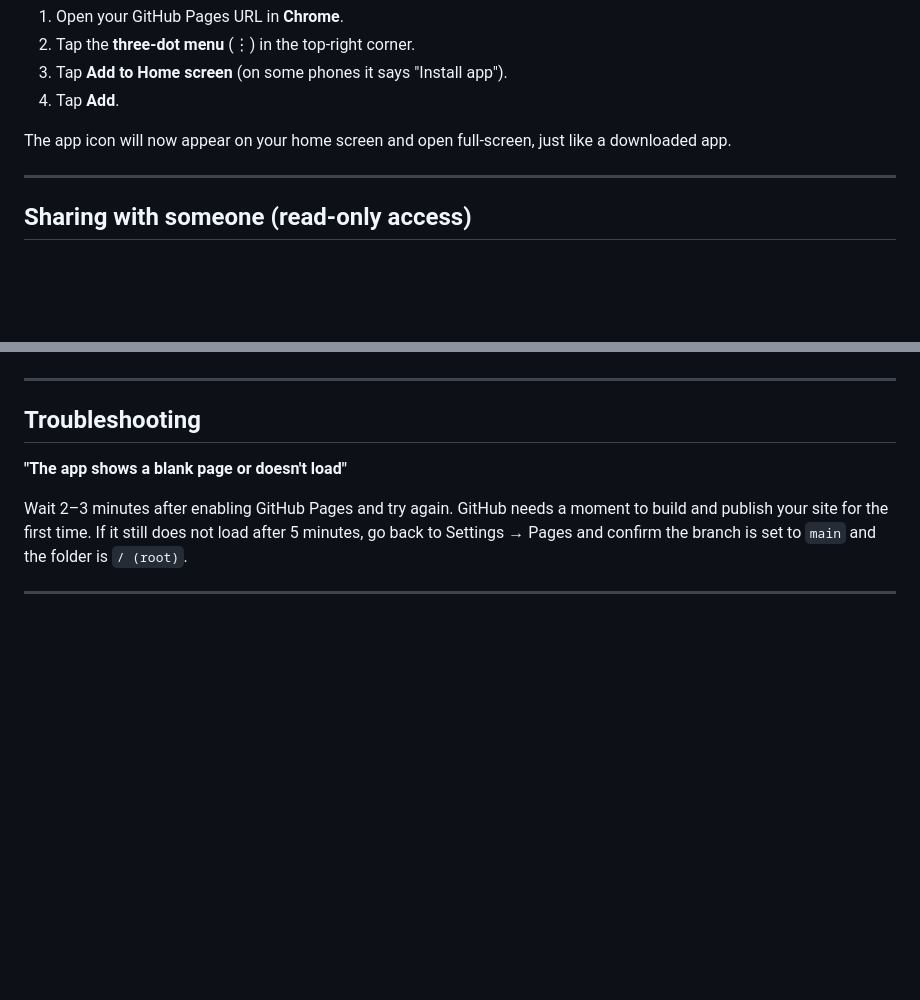
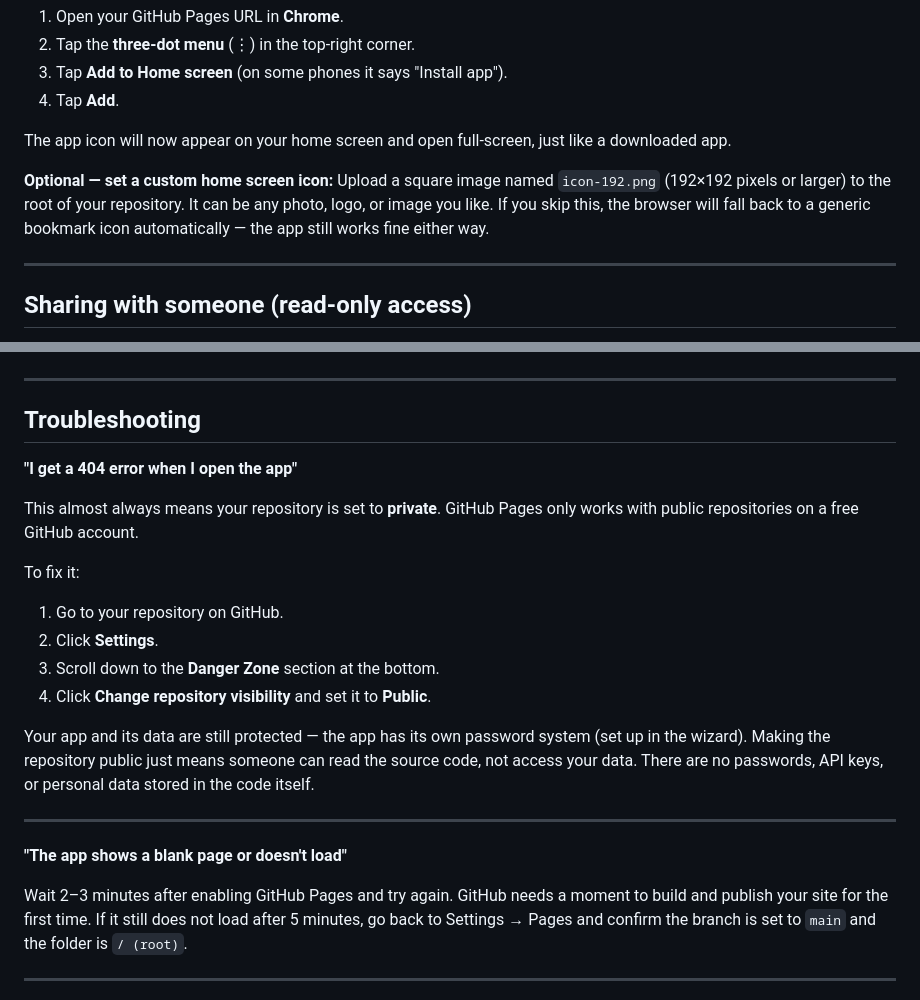
Before and after one commit to disciplineOG/Dashboard, a Markdown page: README.md, 2 parts joined by grey strips. GitHub-like rendering; blank space fills up the shorter version.

```diff
--- a/README.md
+++ b/README.md
@@ -153,6 +153,9 @@ Adding the app to your home screen makes it behave like a native app — it open
 
 The app icon will now appear on your home screen and open full-screen, just like a downloaded app.
 
+**Optional — set a custom home screen icon:**
+Upload a square image named `icon-192.png` (192×192 pixels or larger) to the root of your repository. It can be any photo, logo, or image you like. If you skip this, the browser will fall back to a generic bookmark icon automatically — the app still works fine either way.
+
 ---
 
 ## Sharing with someone (read-only access)
@@ -180,6 +183,21 @@ From there you can update your app name, currency, Firebase configuration, and p
 ---
 
 ## Troubleshooting
+
+**"I get a 404 error when I open the app"**
+
+This almost always means your repository is set to **private**. GitHub Pages only works with public repositories on a free GitHub account.
+
+To fix it:
+
+1. Go to your repository on GitHub.
+2. Click **Settings**.
+3. Scroll down to the **Danger Zone** section at the bottom.
+4. Click **Change repository visibility** and set it to **Public**.
+
+Your app and its data are still protected — the app has its own password system (set up in the wizard). Making the repository public just means someone can read the source code, not access your data. There are no passwords, API keys, or personal data stored in the code itself.
+
+---
 
 **"The app shows a blank page or doesn't load"**
 
```
